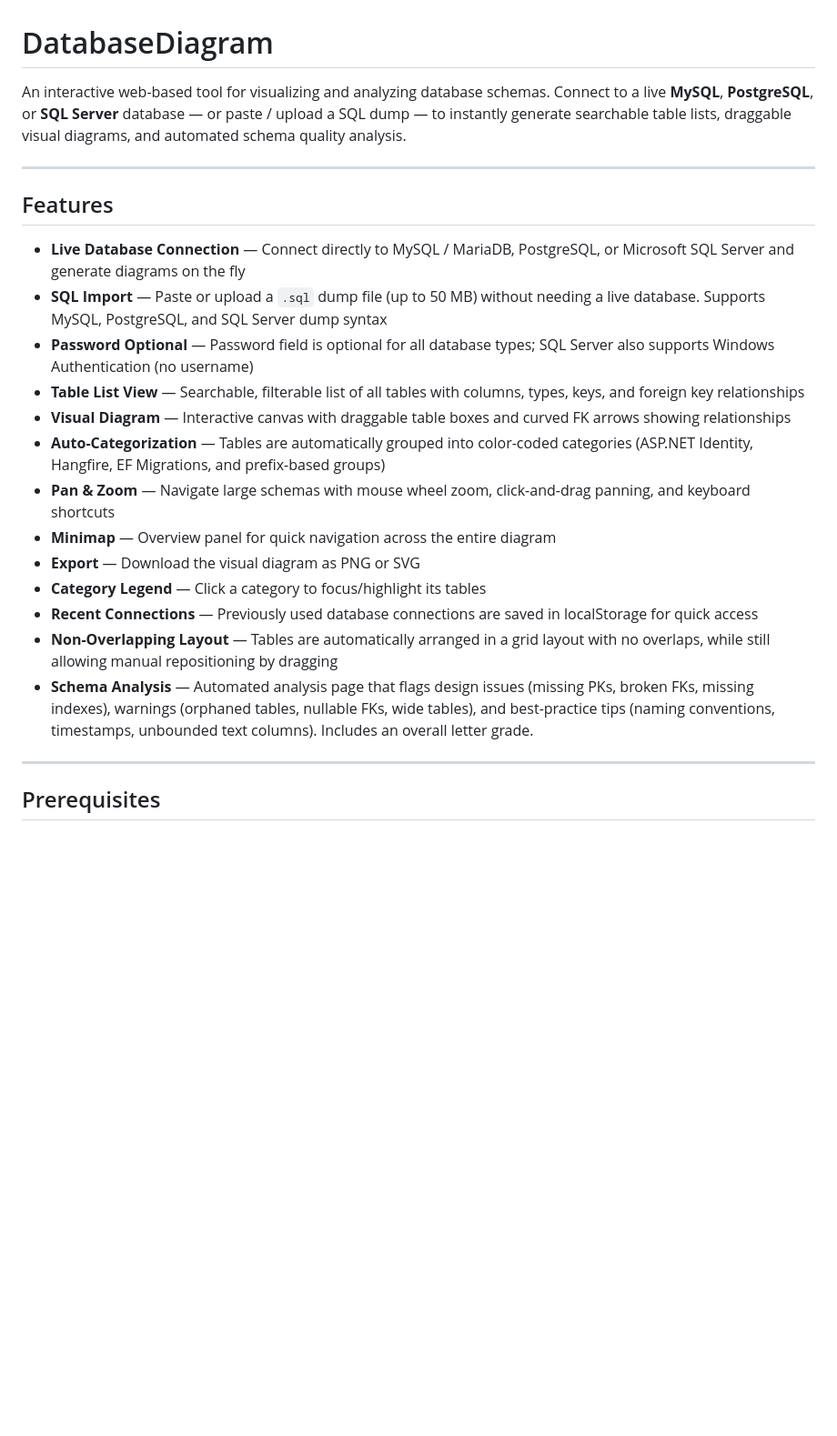
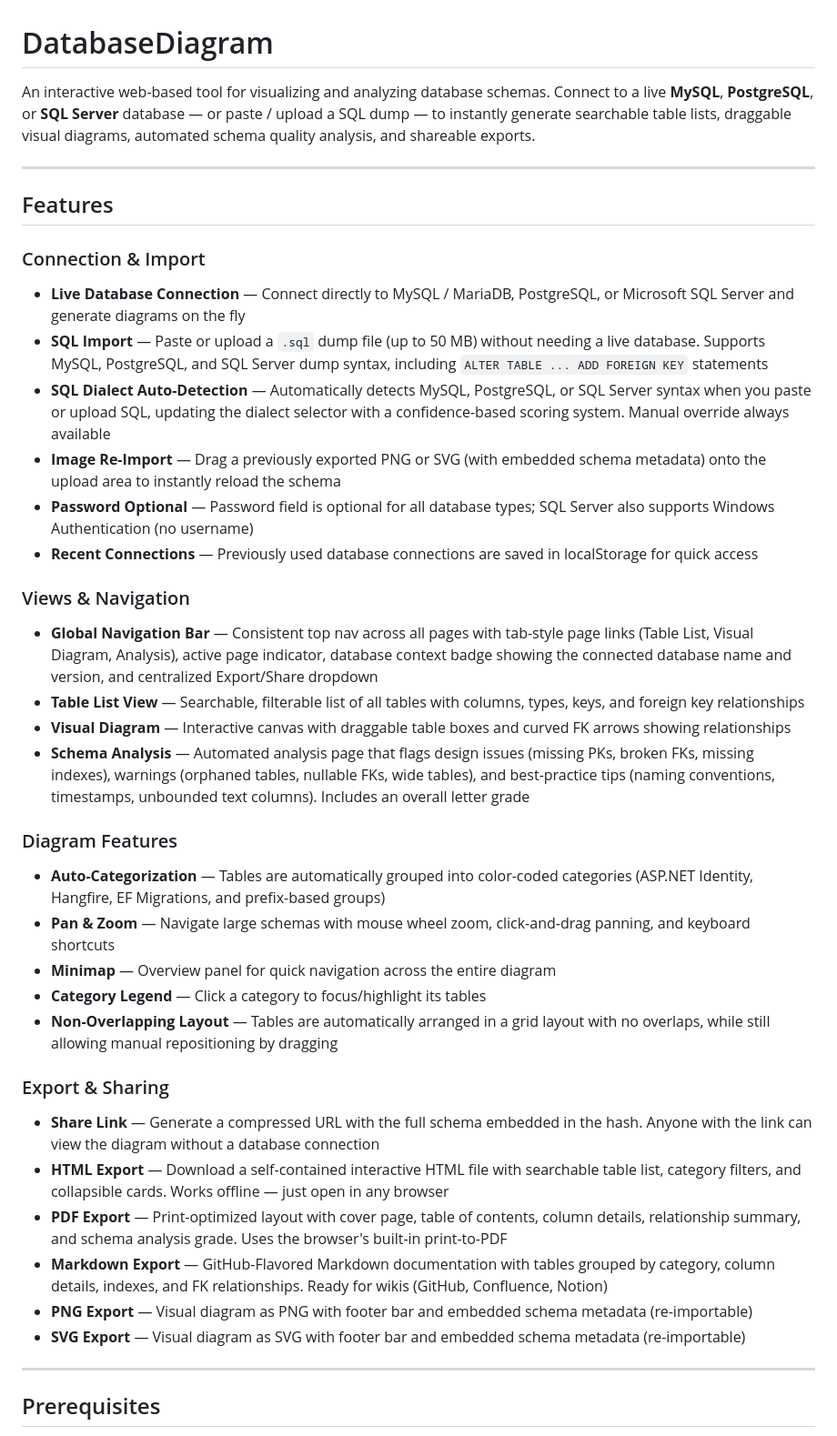
Before and after one commit to Kennski/DatabaseDiagram, a Markdown page: README.md, the part around one of its changes. Shown at 91% size. Drawn GitHub-style; blank space fills up the shorter version.

```diff
--- a/README.md
+++ b/README.md
@@ -1,24 +1,39 @@
 # DatabaseDiagram
 
-An interactive web-based tool for visualizing and analyzing database schemas. Connect to a live **MySQL**, **PostgreSQL**, or **SQL Server** database — or paste / upload a SQL dump — to instantly generate searchable table lists, draggable visual diagrams, and automated schema quality analysis.
+An interactive web-based tool for visualizing and analyzing database schemas. Connect to a live **MySQL**, **PostgreSQL**, or **SQL Server** database — or paste / upload a SQL dump — to instantly generate searchable table lists, draggable visual diagrams, automated schema quality analysis, and shareable exports.
 
 ---
 
 ## Features
 
+### Connection & Import
 - **Live Database Connection** — Connect directly to MySQL / MariaDB, PostgreSQL, or Microsoft SQL Server and generate diagrams on the fly
-- **SQL Import** — Paste or upload a `.sql` dump file (up to 50 MB) without needing a live database. Supports MySQL, PostgreSQL, and SQL Server dump syntax
+- **SQL Import** — Paste or upload a `.sql` dump file (up to 50 MB) without needing a live database. Supports MySQL, PostgreSQL, and SQL Server dump syntax, including `ALTER TABLE ... ADD FOREIGN KEY` statements
+- **SQL Dialect Auto-Detection** — Automatically detects MySQL, PostgreSQL, or SQL Server syntax when you paste or upload SQL, updating the dialect selector with a confidence-based scoring system. Manual override always available
+- **Image Re-Import** — Drag a previously exported PNG or SVG (with embedded schema metadata) onto the upload area to instantly reload the schema
 - **Password Optional** — Password field is optional for all database types; SQL Server also supports Windows Authentication (no username)
+- **Recent Connections** — Previously used database connections are saved in localStorage for quick access
+
+### Views & Navigation
+- **Global Navigation Bar** — Consistent top nav across all pages with tab-style page links (Table List, Visual Diagram, Analysis), active page indicator, database context badge showing the connected database name and version, and centralized Export/Share dropdown
 - **Table List View** — Searchable, filterable list of all tables with columns, types, keys, and foreign key relationships
 - **Visual Diagram** — Interactive canvas with draggable table boxes and curved FK arrows showing relationships
+- **Schema Analysis** — Automated analysis page that flags design issues (missing PKs, broken FKs, missing indexes), warnings (orphaned tables, nullable FKs, wide tables), and best-practice tips (naming conventions, timestamps, unbounded text columns). Includes an overall letter grade
+
+### Diagram Features
 - **Auto-Categorization** — Tables are automatically grouped into color-coded categories (ASP.NET Identity, Hangfire, EF Migrations, and prefix-based groups)
 - **Pan & Zoom** — Navigate large schemas with mouse wheel zoom, click-and-drag panning, and keyboard shortcuts
 - **Minimap** — Overview panel for quick navigation across the entire diagram
-- **Export** — Download the visual diagram as PNG or SVG
 - **Category Legend** — Click a category to focus/highlight its tables
-- **Recent Connections** — Previously used database connections are saved in localStorage for quick access
 - **Non-Overlapping Layout** — Tables are automatically arranged in a grid layout with no overlaps, while still allowing manual repositioning by dragging
-- **Schema Analysis** — Automated analysis page that flags design issues (missing PKs, broken FKs, missing indexes), warnings (orphaned tables, nullable FKs, wide tables), and best-practice tips (naming conventions, timestamps, unbounded text columns). Includes an overall letter grade.
+
+### Export & Sharing
+- **Share Link** — Generate a compressed URL with the full schema embedded in the hash. Anyone with the link can view the diagram without a database connection
+- **HTML Export** — Download a self-contained interactive HTML file with searchable table list, category filters, and collapsible cards. Works offline — just open in any browser
+- **PDF Export** — Print-optimized layout with cover page, table of contents, column details, relationship summary, and schema analysis grade. Uses the browser's built-in print-to-PDF
+- **Markdown Export** — GitHub-Flavored Markdown documentation with tables grouped by category, column details, indexes, and FK relationships. Ready for wikis (GitHub, Confluence, Notion)
+- **PNG Export** — Visual diagram as PNG with footer bar and embedded schema metadata (re-importable)
+- **SVG Export** — Visual diagram as SVG with footer bar and embedded schema metadata (re-importable)
 
 ---
 
```
Also changed, not shown: other parts of README.md (+11 -14 lines).
